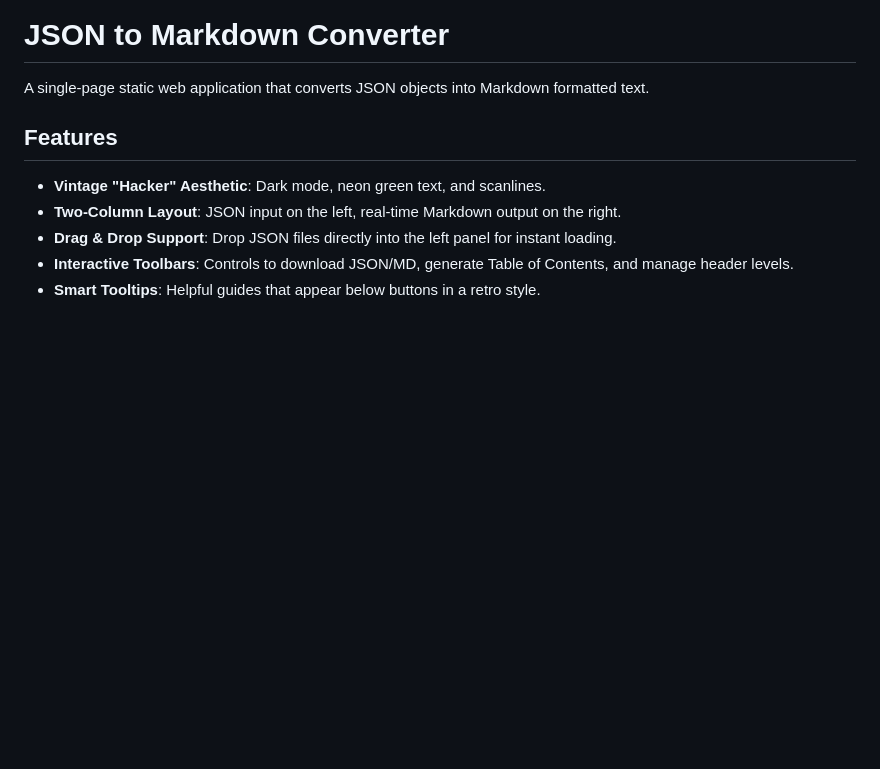
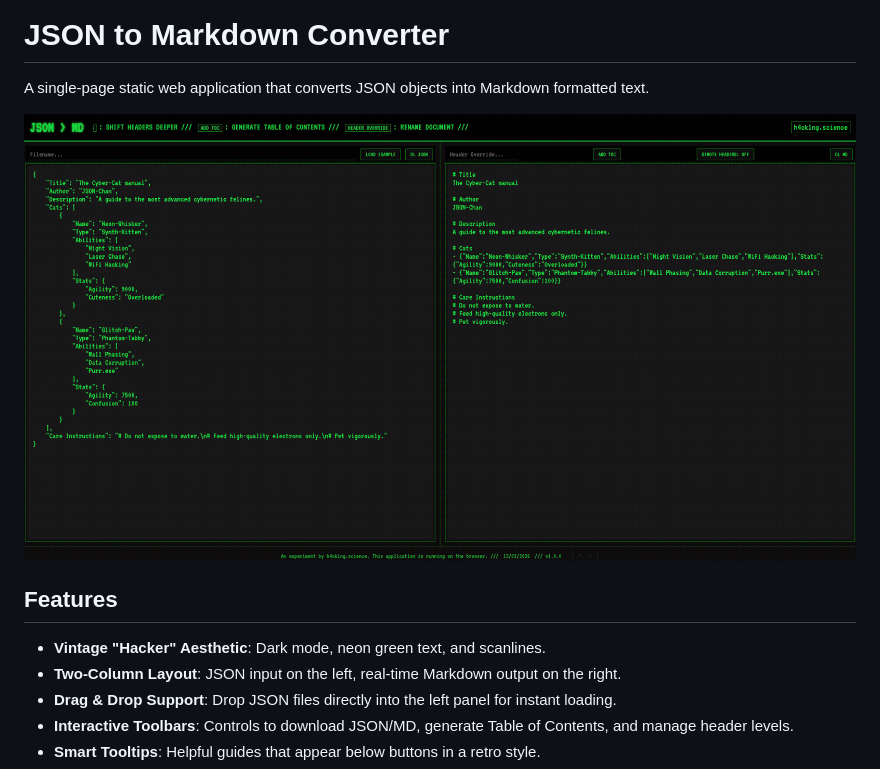
Before and after one commit to h4ck1ng-science/json2md, a Markdown page: README.md, the part around the change. GitHub-like rendering; pictures changed too: json2md.gif (added); blank space fills up the shorter version.

Commit message:
doc: README gid

```diff
--- a/README.md
+++ b/README.md
@@ -1,6 +1,9 @@
 # JSON to Markdown Converter
 
 A single-page static web application that converts JSON objects into Markdown formatted text.
+
+![JSON to Markdown Converter Demo](json2md.gif)
+
 
 ## Features
 - **Vintage "Hacker" Aesthetic**: Dark mode, neon green text, and scanlines.
```
